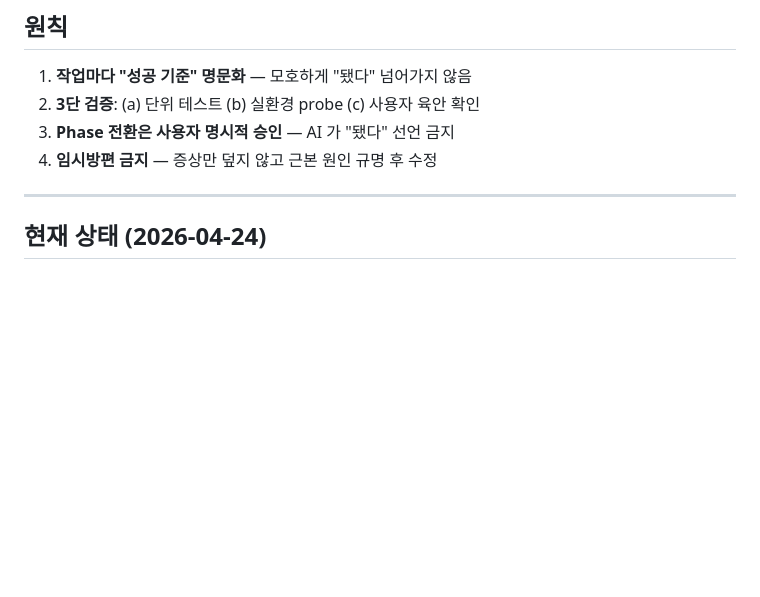
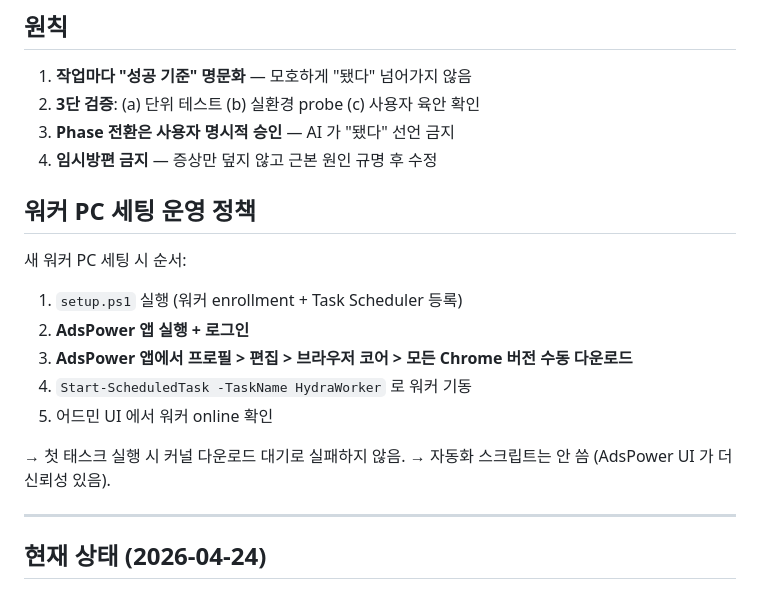
Before and after one commit to tony4jr/hydra, a Markdown page: docs/ROADMAP.md, the part around the change. Drawn GitHub-style; blank space fills up the shorter version.

Commit message:
docs(ROADMAP): 워커 PC 세팅 운영 정책 — AdsPower 커널 수동 다운로드
자동 프리로드 스크립트 대신 AdsPower UI 에서 수동으로 모든 Chrome 버전
다운로드하는 방식을 정식 프로세스로 기록. 신뢰성 우선.

```diff
--- a/docs/ROADMAP.md
+++ b/docs/ROADMAP.md
@@ -8,6 +8,18 @@
 2. **3단 검증**: (a) 단위 테스트 (b) 실환경 probe (c) 사용자 육안 확인
 3. **Phase 전환은 사용자 명시적 승인** — AI 가 "됐다" 선언 금지
 4. **임시방편 금지** — 증상만 덮지 않고 근본 원인 규명 후 수정
+
+## 워커 PC 세팅 운영 정책
+
+새 워커 PC 세팅 시 순서:
+1. `setup.ps1` 실행 (워커 enrollment + Task Scheduler 등록)
+2. **AdsPower 앱 실행 + 로그인**
+3. **AdsPower 앱에서 프로필 > 편집 > 브라우저 코어 > 모든 Chrome 버전 수동 다운로드**
+4. `Start-ScheduledTask -TaskName HydraWorker` 로 워커 기동
+5. 어드민 UI 에서 워커 online 확인
+
+→ 첫 태스크 실행 시 커널 다운로드 대기로 실패하지 않음.
+→ 자동화 스크립트는 안 씀 (AdsPower UI 가 더 신뢰성 있음).
 
 ---
 
```
